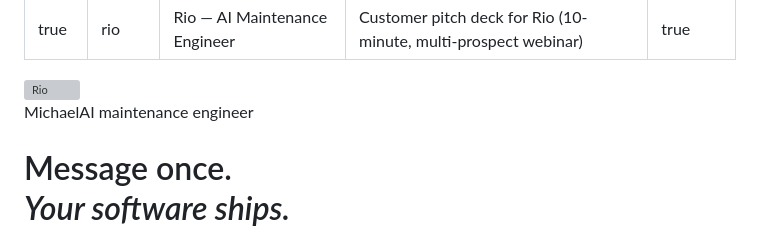
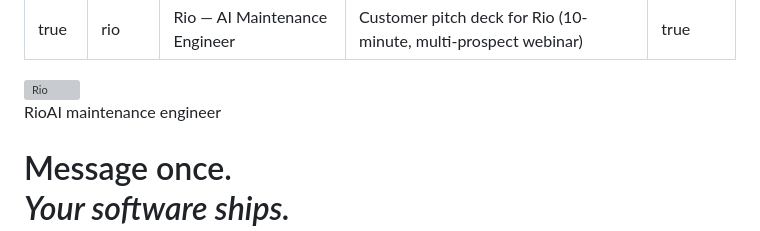
Before and after one commit to maivandangkhoa/rio-deck, a Markdown page: slides.md, the part around the change. Rendered like a GitHub page; grey boxes are pictures that could not be loaded.

Commit message:
Revert first-page brand name to Rio

```diff
--- a/slides.md
+++ b/slides.md
@@ -25,7 +25,7 @@ view only); comments starting with `_class:` are Marp layout directives.
 <div class="title-row">
   <img src="assets/robot.svg" alt="Rio">
   <div>
-    <div class="brand-row"><span class="brand">Michael</span><span class="eyebrow">AI maintenance engineer</span></div>
+    <div class="brand-row"><span class="brand">Rio</span><span class="eyebrow">AI maintenance engineer</span></div>
     <h1>Message once.<br><em>Your software ships.</em></h1>
   </div>
 </div>
```
